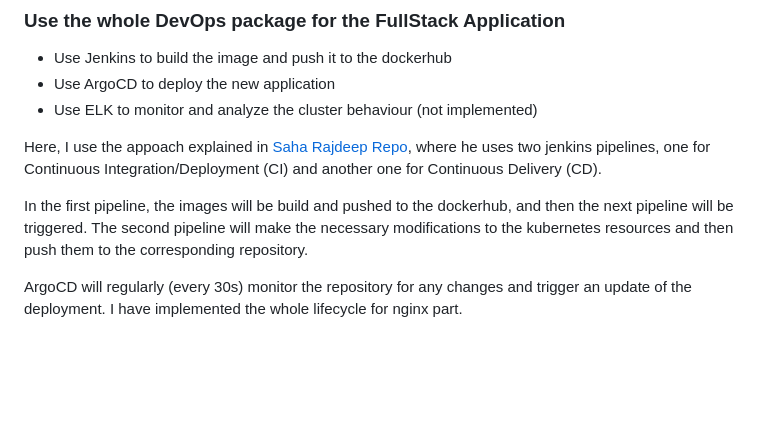
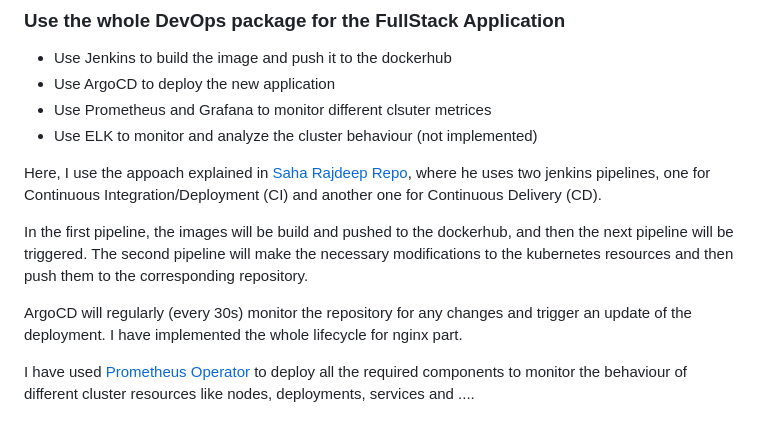
Before and after one commit to MohammadB88/webapp, a Markdown page: README.md, the part around the change. Drawn GitHub-style; blank space fills up the shorter version.

Commit message:
update README - monitoring with Prometheus and Grafana

```diff
--- a/README.md
+++ b/README.md
@@ -40,6 +40,7 @@ I have looked into and used the example from [Build and Dockerize a Fullstack Re
 ### Use the whole DevOps package for the FullStack Application
 - Use Jenkins to build the image and push it to the dockerhub
 - Use ArgoCD to deploy the new application
+- Use Prometheus and Grafana to monitor different clsuter metrices
 - Use ELK to monitor and analyze the cluster behaviour (not implemented)
 
 Here, I use the appoach explained in [Saha Rajdeep Repo](https://github.com/saha-rajdeep/kubernetescode), where he uses two jenkins pipelines, one for Continuous Integration/Deployment (CI) and another one for Continuous Delivery (CD).
@@ -47,3 +48,5 @@ Here, I use the appoach explained in [Saha Rajdeep Repo](https://github.com/saha
 In the first pipeline, the images will be build and pushed to the dockerhub, and then the next pipeline will be triggered. The second pipeline will make the necessary modifications to the kubernetes resources and then push them to the corresponding repository.
 
 ArgoCD will regularly (every 30s) monitor the repository for any changes and trigger an update of the deployment. I have implemented the whole lifecycle for nginx part.
+
+I have used [Prometheus Operator](https://github.com/prometheus-operator/prometheus-operator) to deploy all the required components to monitor the behaviour of different cluster resources like nodes, deployments, services and ....
```
